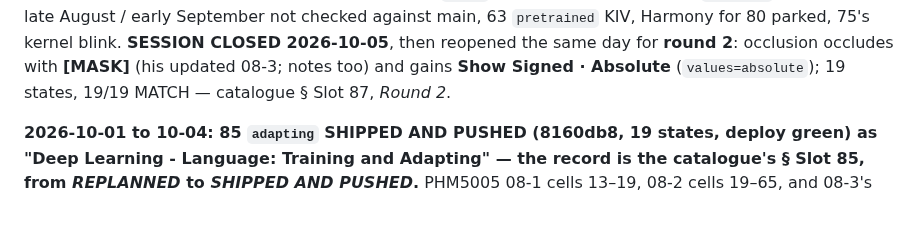
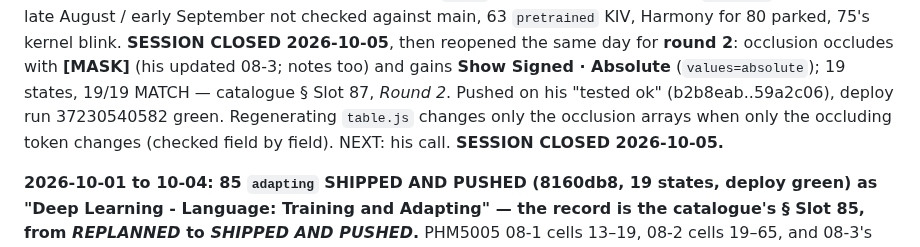
Before and after one commit to nusmedicine/statml, a Markdown page: HANDOVER.md, the part around the change. Rendered like a GitHub page; blank space fills up the shorter version.

Commit message:
handover: 87 round 2 deployed (run 37230540582); session closed
Co-Authored-By: Claude Opus 5.5 <noreply@anthropic.com>

```diff
--- a/HANDOVER.md
+++ b/HANDOVER.md
@@ -51,6 +51,10 @@ Older leftovers still open, all his call: the `wgcna` branch (46's draft), three
 2026-10-05**, then reopened the same day for **round 2**: occlusion occludes with
 **[MASK]** (his updated 08-3; notes too) and gains **Show Signed · Absolute**
 (`values=absolute`); 19 states, 19/19 MATCH — catalogue § Slot 87, *Round 2*.
+Pushed on his "tested ok" (b2b8eab..59a2c06), deploy run 37230540582 green.
+Regenerating `table.js` changes only the occlusion arrays when only the occluding
+token changes (checked field by field). NEXT: his call. **SESSION CLOSED
+2026-10-05.**
 
 **2026-10-01 to 10-04: 85 `adapting` SHIPPED AND PUSHED (8160db8, 19 states, deploy green) as
 "Deep Learning - Language: Training and Adapting" — the record is the
```
